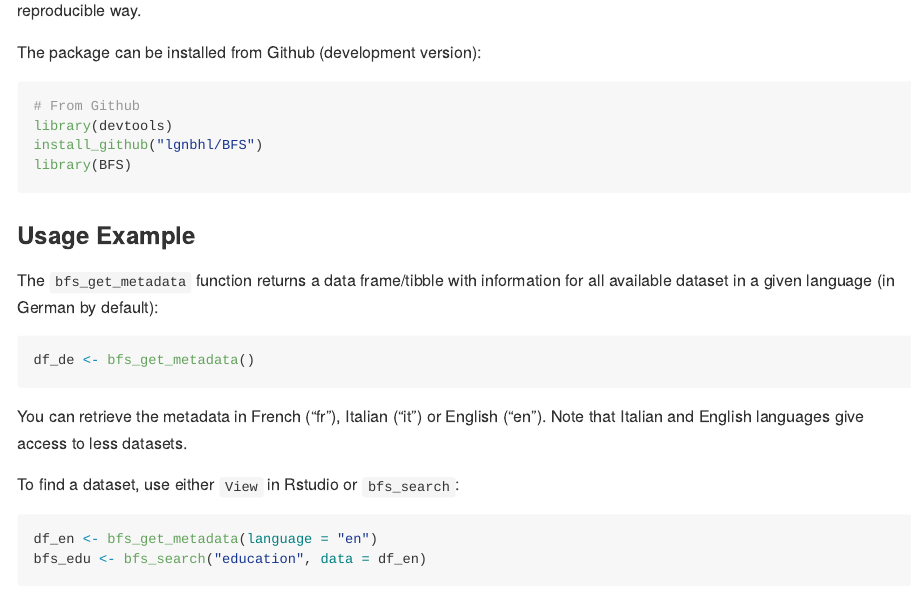
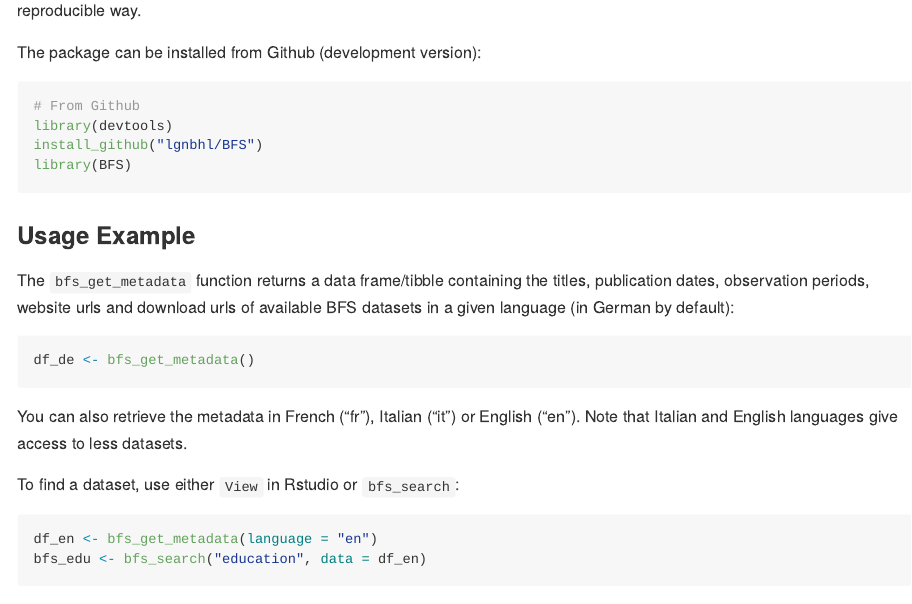
Before and after one commit to lgnbhl/BFS, an R Markdown document (README.Rmd): the page in a window 1100 px wide, from 180 px down. The pictures show the output file README.md that the author committed with the source, drawn offline in the style of GitHub; badge pictures from the web are left out.

Commit message:
Fix typo.

````diff
--- a/README.Rmd
+++ b/README.Rmd
@@ -38,14 +38,15 @@ library(BFS)
 
 ### Usage Example
 
-The `bfs_get_metadata` function returns a data frame/tibble with information
-for all available dataset in a given language (in German by default):
+The `bfs_get_metadata` function returns a data frame/tibble containing the titles,
+publication dates, observation periods, website urls and download urls of available
+BFS datasets in a given language (in German by default):
 
 ```{r bfs_get_metadata, eval=FALSE}
 df_de <- bfs_get_metadata()
 ```
 
-You can retrieve the metadata in French ("fr"), Italian ("it") or English ("en").
+You can also retrieve the metadata in French ("fr"), Italian ("it") or English ("en").
 Note that Italian and English languages give access to less datasets.
 
 To find a dataset, use either `View` in Rstudio or `bfs_search`:
````
Also changed, not shown: README.md.
